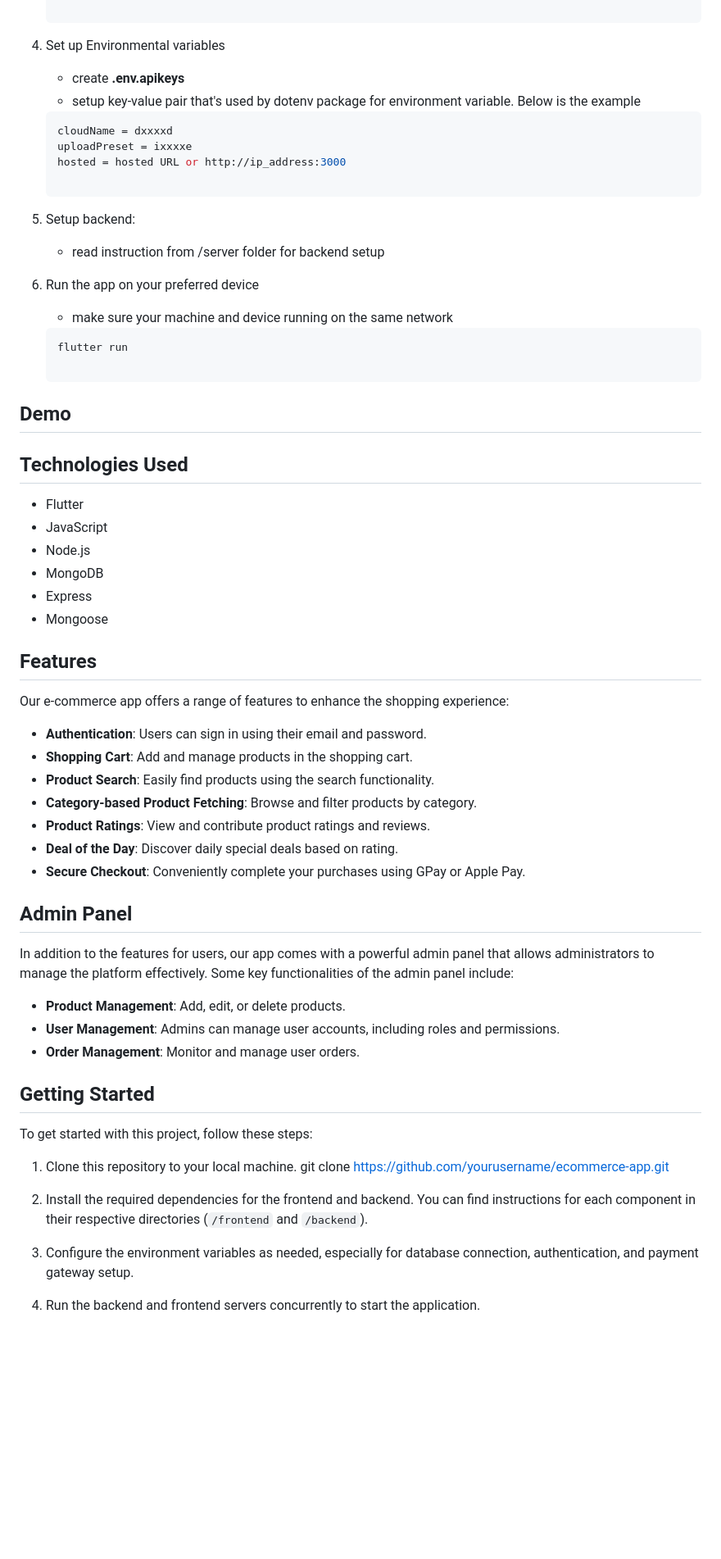
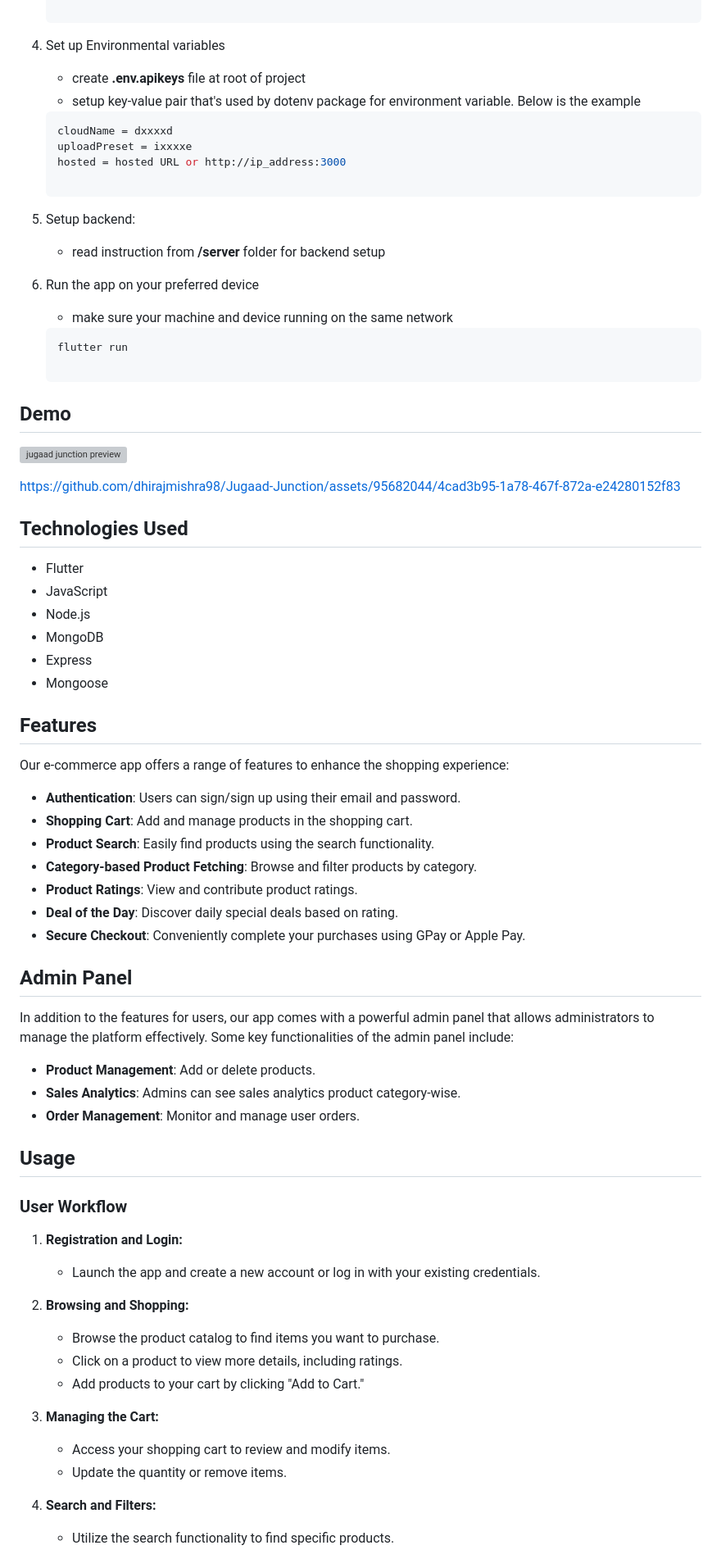
Before and after one commit to dhirajmishra98/Jugaad-Junction, a Markdown page: README.md, the part around one of its changes. Shown at 82% size. GitHub-like rendering; blank space fills up the shorter version; grey boxes are pictures that could not be loaded.

````diff
--- a/README.md
+++ b/README.md
@@ -34,7 +35,7 @@ To get started with Jugaad-Junction, an E-Commerce App with an Admin Panel, foll
    flutter pub get
 
 4. Set up Environmental variables
-    - create **.env.apikeys**
+    - create **.env.apikeys** file at root of project
     - setup key-value pair that's used by dotenv package for environment variable. Below is the example
     ```bash
     cloudName = dxxxxd
@@ -42,7 +43,7 @@ To get started with Jugaad-Junction, an E-Commerce App with an Admin Panel, foll
     hosted = hosted URL or http://ip_address:3000
 
 5. Setup backend:
-   - read instruction from /server folder for backend setup
+   - read instruction from **/server** folder for backend setup
 
 6. Run the app on your preferred device
    - make sure your machine and device running on the same network
@@ -50,33 +51,12 @@ To get started with Jugaad-Junction, an E-Commerce App with an Admin Panel, foll
    flutter run
 
 ## Demo
+![jugaad junction preview](https://github.com/dhirajmishra98/Jugaad-Junction/assets/95682044/17eab499-6f76-44bf-b031-b09dc082af7a)
 
 
-
-
-
-
-
-
-
-
-
-
-
-
-
-
-
-
-
-
-
-
-
-
+https://github.com/dhirajmishra98/Jugaad-Junction/assets/95682044/4cad3b95-1a78-467f-872a-e24280152f83
 
 ## Technologies Used
-
 - Flutter
 - JavaScript
 - Node.js
@@ -85,35 +65,39 @@ To get started with Jugaad-Junction, an E-Commerce App with an Admin Panel, foll
 - Mongoose
 
 ## Features
-
 Our e-commerce app offers a range of features to enhance the shopping experience:
 
-- **Authentication**: Users can sign in using their email and password.
+- **Authentication**: Users can sign/sign up using their email and password.
 - **Shopping Cart**: Add and manage products in the shopping cart.
 - **Product Search**: Easily find products using the search functionality.
 - **Category-based Product Fetching**: Browse and filter products by category.
-- **Product Ratings**: View and contribute product ratings and reviews.
+- **Product Ratings**: View and contribute product ratings.
 - **Deal of the Day**: Discover daily special deals based on rating.
 - **Secure Checkout**: Conveniently complete your purchases using GPay or Apple Pay.
 
 ## Admin Panel
-
 In addition to the features for users, our app comes with a powerful admin panel that allows administrators to manage the platform effectively. Some key functionalities of the admin panel include:
 
-- **Product Management**: Add, edit, or delete products.
-- **User Management**: Admins can manage user accounts, including roles and permissions.
+- **Product Management**: Add or delete products.
+- **Sales Analytics**: Admins can see sales analytics product category-wise.
 - **Order Management**: Monitor and manage user orders.
 
-## Getting Started
+## Usage
 
-To get started with this project, follow these steps:
+### User Workflow
 
-1. Clone this repository to your local machine.
-git clone https://github.com/yourusername/ecommerce-app.git
+1. **Registration and Login:**
+   - Launch the app and create a new account or log in with your existing credentials.
 
-2. Install the required dependencies for the frontend and backend. You can find instructions for each component in their respective directories (`/frontend` and `/backend`).
+2. **Browsing and Shopping:**
+   - Browse the product catalog to find items you want to purchase.
+   - Click on a product to view more details, including ratings.
+   - Add products to your cart by clicking "Add to Cart."
 
-3. Configure the environment variables as needed, especially for database connection, authentication, and payment gateway setup.
+3. **Managing the Cart:**
+   - Access your shopping cart to review and modify items.
+   - Update the quantity or remove items.
 
-4. Run the backend and frontend servers concurrently to start the application.
+4. **Search and Filters:**
+   - Utilize the search functionality to find specific products.
 
````
Also changed, not shown: other parts of README.md (+39 -10 lines).
